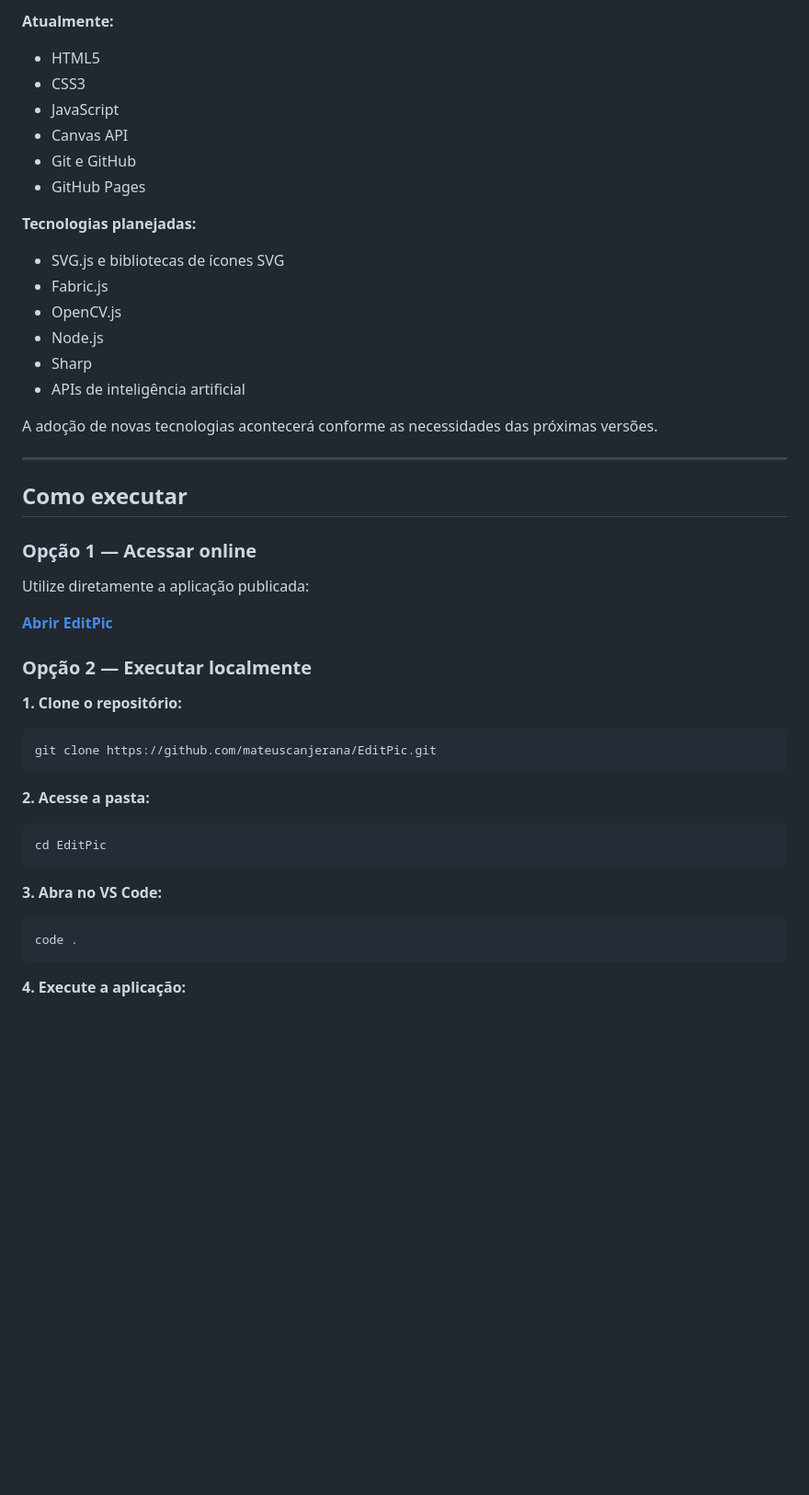
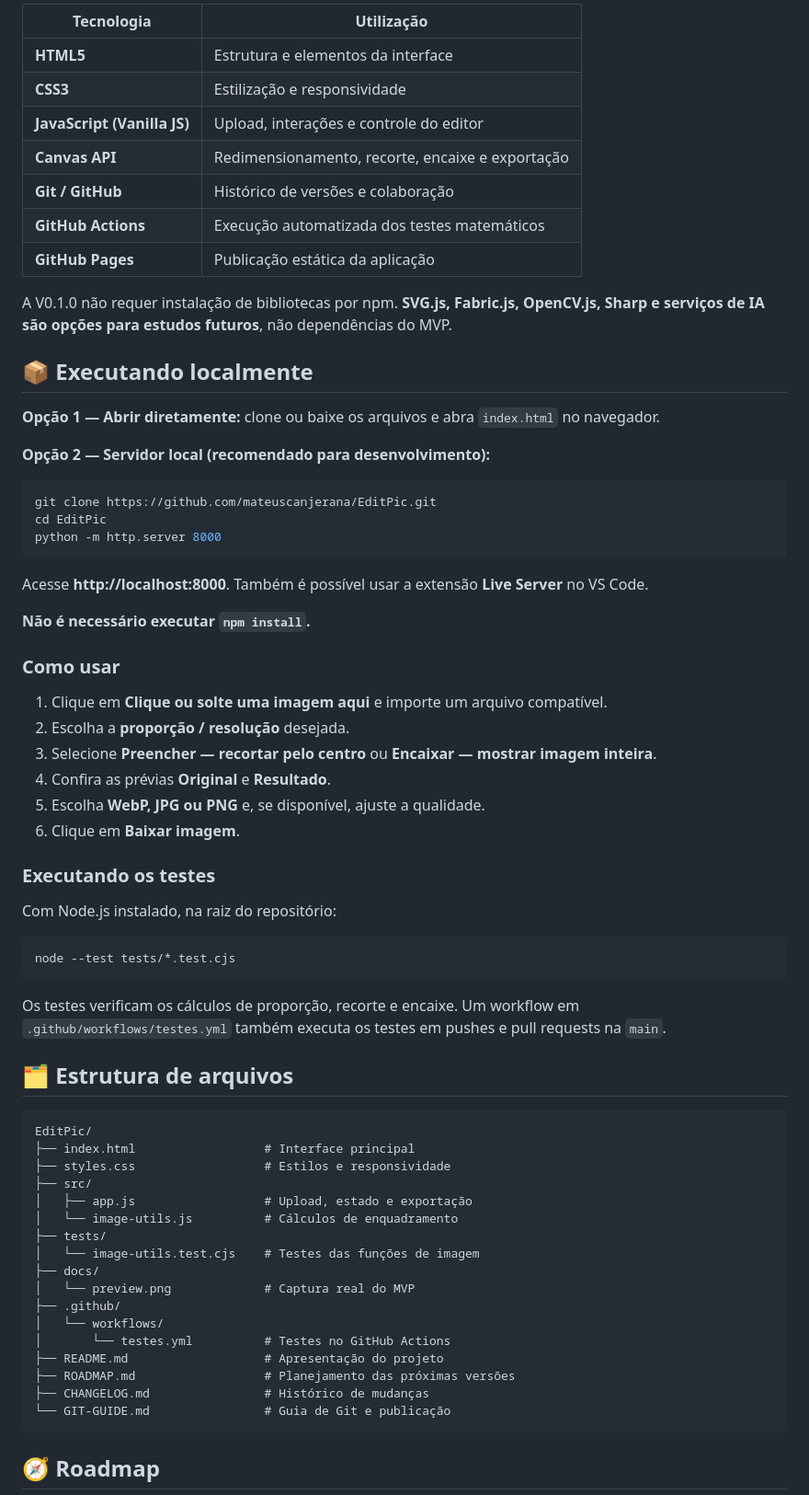
Before and after one commit to mateuscanjerana/EditPic, a Markdown page: README.md, the part around one of its changes. Shown at 92% size. GitHub-like rendering; blank space fills up the shorter version.

````diff
--- a/README.md
+++ b/README.md
@@ -60,53 +59,72 @@ O processamento ocorre localmente no navegador, utilizando a **Canvas API**, sem
 
-**Atualmente:**
+| Tecnologia | Utilização |
+| --- | --- |
+| **HTML5** | Estrutura e elementos da interface |
+| **CSS3** | Estilização e responsividade |
+| **JavaScript (Vanilla JS)** | Upload, interações e controle do editor |
+| **Canvas API** | Redimensionamento, recorte, encaixe e exportação |
+| **Git / GitHub** | Histórico de versões e colaboração |
+| **GitHub Actions** | Execução automatizada dos testes matemáticos |
+| **GitHub Pages** | Publicação estática da aplicação |
 
-- HTML5
-- CSS3
-- JavaScript
-- Canvas API
-- Git e GitHub
-- GitHub Pages
+A V0.1.0 não requer instalação de bibliotecas por npm. **SVG.js, Fabric.js, OpenCV.js, Sharp e serviços de IA são opções para estudos futuros**, não dependências do MVP.
 
-**Tecnologias planejadas:**
+## 📦 Executando localmente
 
-- SVG.js e bibliotecas de ícones SVG
-- Fabric.js
-- OpenCV.js
-- Node.js
-- Sharp
-- APIs de inteligência artificial
+**Opção 1 — Abrir diretamente:** clone ou baixe os arquivos e abra `index.html` no navegador.
 
-A adoção de novas tecnologias acontecerá conforme as necessidades das próximas versões.
-
----
-
-## Como executar
-
-### Opção 1 — Acessar online
-
-Utilize diretamente a aplicação publicada:
-
-**[Abrir EditPic](https://mateuscanjerana.github.io/EditPic/)**
-
-### Opção 2 — Executar localmente
-
-**1. Clone o repositório:**
+**Opção 2 — Servidor local (recomendado para desenvolvimento):**
 
 ```bash
 git clone https://github.com/mateuscanjerana/EditPic.git
+cd EditPic
+python -m http.server 8000
 ```
 
-**2. Acesse a pasta:**
+Acesse **http://localhost:8000**. Também é possível usar a extensão **Live Server** no VS Code.
+
+**Não é necessário executar `npm install`.**
+
+### Como usar
+
+1. Clique em **Clique ou solte uma imagem aqui** e importe um arquivo compatível.
+2. Escolha a **proporção / resolução** desejada.
+3. Selecione **Preencher — recortar pelo centro** ou **Encaixar — mostrar imagem inteira**.
+4. Confira as prévias **Original** e **Resultado**.
+5. Escolha **WebP, JPG ou PNG** e, se disponível, ajuste a qualidade.
+6. Clique em **Baixar imagem**.
+
+### Executando os testes
+
+Com Node.js instalado, na raiz do repositório:
 
 ```bash
-cd EditPic
+node --test tests/*.test.cjs
 ```
 
-**3. Abra no VS Code:**
+Os testes verificam os cálculos de proporção, recorte e encaixe. Um workflow em `.github/workflows/testes.yml` também executa os testes em pushes e pull requests na `main`.
 
-```bash
-code .
+## 🗂️ Estrutura de arquivos
+
+```text
+EditPic/
+├── index.html                  # Interface principal
+├── styles.css                  # Estilos e responsividade
+├── src/
+│   ├── app.js                  # Upload, estado e exportação
+│   └── image-utils.js          # Cálculos de enquadramento
+├── tests/
+│   └── image-utils.test.cjs    # Testes das funções de imagem
+├── docs/
+│   └── preview.png             # Captura real do MVP
+├── .github/
+│   └── workflows/
+│       └── testes.yml          # Testes no GitHub Actions
+├── README.md                   # Apresentação do projeto
+├── ROADMAP.md                  # Planejamento das próximas versões
+├── CHANGELOG.md                # Histórico de mudanças
+└── GIT-GUIDE.md                # Guia de Git e publicação
 ```
 
-**4. Execute a aplicação:**
+## 🧭 Roadmap
 
````
Also changed, not shown: other parts of README.md (+88 -115 lines), docs/preview.png (added).
